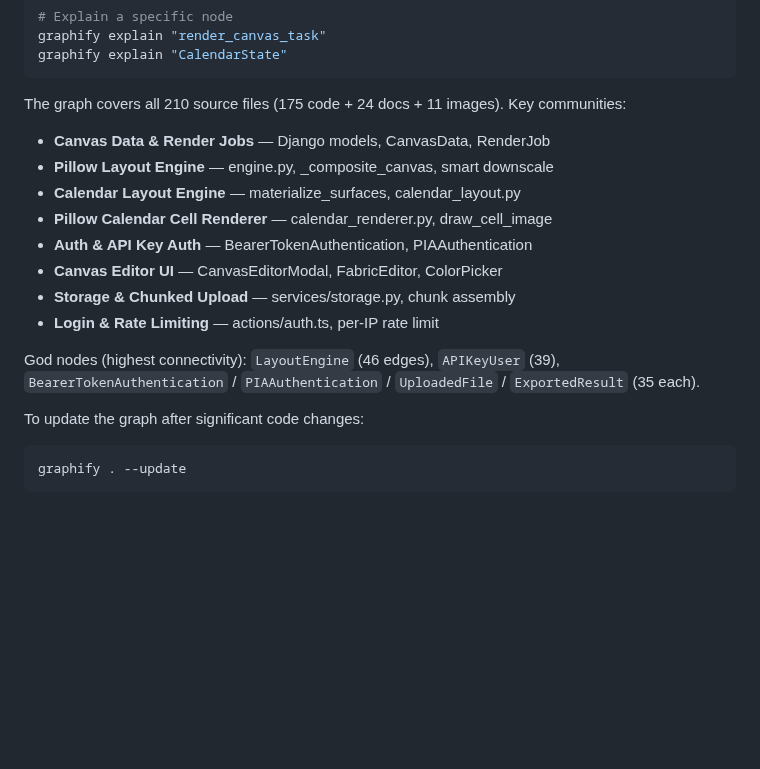
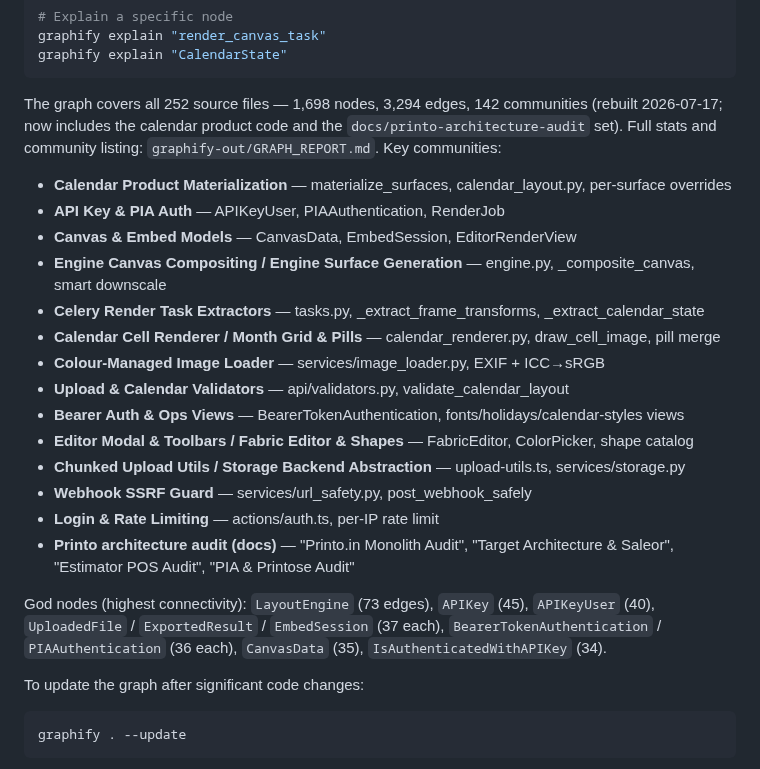
Before and after one commit to printo/product-editor, a Markdown page: CLAUDE.md, the part around the change. Drawn GitHub-style; blank space fills up the shorter version.

Commit message:
docs: refresh CLAUDE.md knowledge-graph stats for the Jul 17 rebuild
The Knowledge Graph section still quoted the Jul 9 build (210 files,
LayoutEngine at 46 edges). Update to the 2026-07-17 rebuild merged in
PR #19: 252 files, 1,698 nodes / 3,294 edges / 142 communities, current
god-node list, and a key-communities list using the refreshed community
labels from graphify-out/GRAPH_REPORT.md (including the new
printo-architecture-audit doc clusters).

The old "175 code + 24 docs + 11 images" style breakdown is dropped:
GRAPH_REPORT.md states only the 252-file total, and the type split
isn't stated anywhere authoritative in the graph output.

Co-Authored-By: Claude Fable 5 <noreply@anthropic.com>

````diff
--- a/CLAUDE.md
+++ b/CLAUDE.md
@@ -25,17 +25,23 @@ graphify explain "render_canvas_task"
 graphify explain "CalendarState"
 ```
 
-The graph covers all 210 source files (175 code + 24 docs + 11 images). Key communities:
-- **Canvas Data & Render Jobs** — Django models, CanvasData, RenderJob
-- **Pillow Layout Engine** — engine.py, _composite_canvas, smart downscale
-- **Calendar Layout Engine** — materialize_surfaces, calendar_layout.py
-- **Pillow Calendar Cell Renderer** — calendar_renderer.py, draw_cell_image
-- **Auth & API Key Auth** — BearerTokenAuthentication, PIAAuthentication
-- **Canvas Editor UI** — CanvasEditorModal, FabricEditor, ColorPicker
-- **Storage & Chunked Upload** — services/storage.py, chunk assembly
+The graph covers all 252 source files — 1,698 nodes, 3,294 edges, 142 communities (rebuilt 2026-07-17; now includes the calendar product code and the `docs/printo-architecture-audit` set). Full stats and community listing: `graphify-out/GRAPH_REPORT.md`. Key communities:
+- **Calendar Product Materialization** — materialize_surfaces, calendar_layout.py, per-surface overrides
+- **API Key & PIA Auth** — APIKeyUser, PIAAuthentication, RenderJob
+- **Canvas & Embed Models** — CanvasData, EmbedSession, EditorRenderView
+- **Engine Canvas Compositing / Engine Surface Generation** — engine.py, _composite_canvas, smart downscale
+- **Celery Render Task Extractors** — tasks.py, _extract_frame_transforms, _extract_calendar_state
+- **Calendar Cell Renderer / Month Grid & Pills** — calendar_renderer.py, draw_cell_image, pill merge
+- **Colour-Managed Image Loader** — services/image_loader.py, EXIF + ICC→sRGB
+- **Upload & Calendar Validators** — api/validators.py, validate_calendar_layout
+- **Bearer Auth & Ops Views** — BearerTokenAuthentication, fonts/holidays/calendar-styles views
+- **Editor Modal & Toolbars / Fabric Editor & Shapes** — FabricEditor, ColorPicker, shape catalog
+- **Chunked Upload Utils / Storage Backend Abstraction** — upload-utils.ts, services/storage.py
+- **Webhook SSRF Guard** — services/url_safety.py, post_webhook_safely
 - **Login & Rate Limiting** — actions/auth.ts, per-IP rate limit
+- **Printo architecture audit (docs)** — "Printo.in Monolith Audit", "Target Architecture & Saleor", "Estimator POS Audit", "PIA & Printose Audit"
 
-God nodes (highest connectivity): `LayoutEngine` (46 edges), `APIKeyUser` (39), `BearerTokenAuthentication` / `PIAAuthentication` / `UploadedFile` / `ExportedResult` (35 each).
+God nodes (highest connectivity): `LayoutEngine` (73 edges), `APIKey` (45), `APIKeyUser` (40), `UploadedFile` / `ExportedResult` / `EmbedSession` (37 each), `BearerTokenAuthentication` / `PIAAuthentication` (36 each), `CanvasData` (35), `IsAuthenticatedWithAPIKey` (34).
 
 To update the graph after significant code changes:
 ```bash
````
